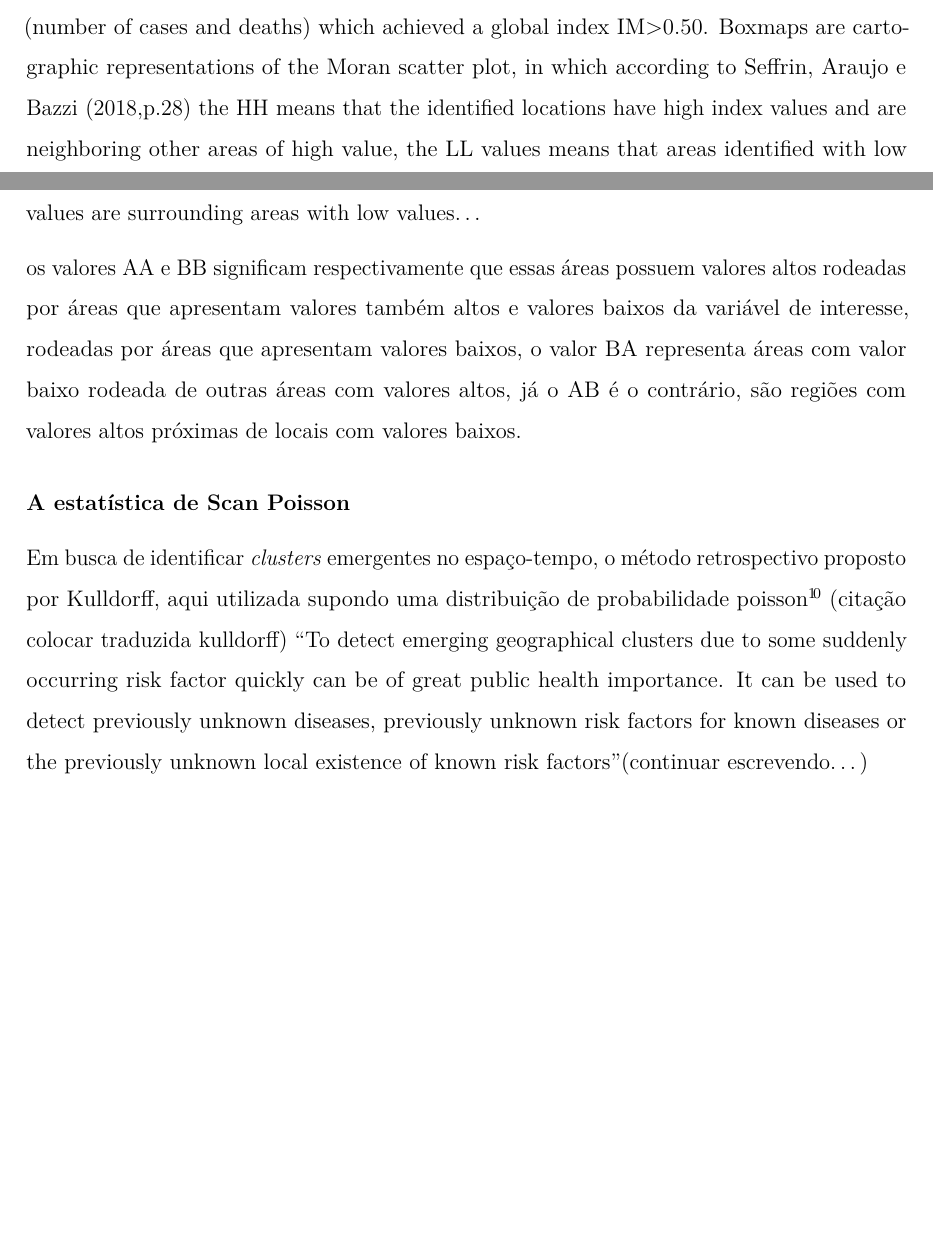
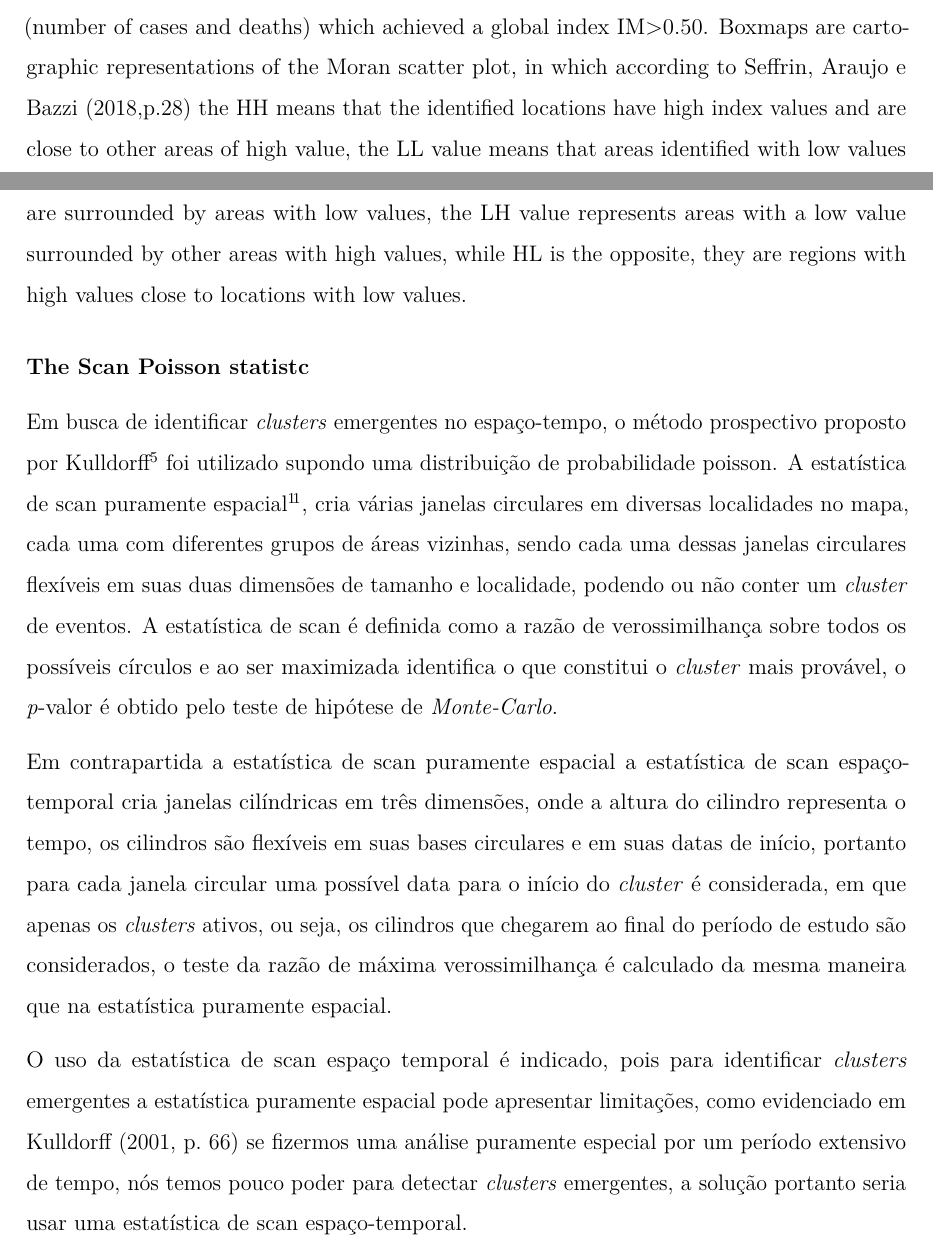
Before and after one commit to marreapato/Spatial_Temporal_Covid19_Study, an R Markdown document (Notebooks/paper_covid.rmd): two parts of pages 4 and 5 of 8, joined at a grey line, cut so that both start at the same text, the shorter picture padded with empty space. Rendered offline with R 4.5, knitr and Pandoc, then LaTeX, with nearby package versions.

Commit message:
Update paper_covid.rmd

```diff
--- a/Notebooks/paper_covid.rmd
+++ b/Notebooks/paper_covid.rmd
@@ -55,13 +55,16 @@ $$Im = \frac{n\sum_{i=1}^{n}\sum_{j=1}^{n}(x_{i}-\overline{x})(x_{j}-\overline{x
  Where $s^{2}_{i}$ is the variance of the studied variable $x_{i}$:
   $$s^{2}(i) = \frac{\sum_{j=1}^{n}(x_{j}-\overline x)^{2}}{n-1}, i=1,...,n, j\neq i$$
 
-  Maps for the Local Moran's I, *Boxmaps* and Global Moran's I tables, were built for variables (number of cases and deaths) which achieved a global index IM>0.50. Boxmaps are cartographic representations of the Moran scatter plot, in which according to Seffrin, Araujo e Bazzi (2018,p.28) the HH means that the identified locations have high index values and are neighboring other areas of high value, the LL values means that areas identified with low values are surrounding areas with low values...
+  Maps for the Local Moran's I, *Boxmaps* and Global Moran's I tables, were built for variables (number of cases and deaths) which achieved a global index IM>0.50. Boxmaps are cartographic representations of the Moran scatter plot, in which according to Seffrin, Araujo e Bazzi (2018,p.28) the HH means that the identified locations have high index values and are close to other areas of high value, the LL value means that areas identified with low values are surrounded by areas with low values, the LH value represents areas with a low value surrounded by other areas with high values, while HL is the opposite, they are regions with high values close to locations with low values.
 
- os valores AA e BB significam respectivamente que essas áreas possuem valores altos rodeadas por áreas que apresentam valores também altos e valores baixos da variável de interesse, rodeadas por áreas que apresentam valores baixos, o valor BA representa áreas com valor baixo rodeada de outras áreas com valores altos, já o AB é o contrário, são regiões com valores altos próximas de locais com valores baixos.
+#### The Scan Poisson statistc
 
-#### A estatística de Scan Poisson
 
- Em busca de identificar *clusters* emergentes no espaço-tempo, o método retrospectivo proposto por Kulldorff, aqui utilizada supondo uma distribuição de probabilidade poisson $\!\!^1\!^0$ (citação colocar traduzida kulldorff) "To detect emerging geographical clusters due to some suddenly occurring risk factor quickly can be of great public health importance. It can be used to detect previously unknown diseases, previously unknown risk factors for known diseases or the previously unknown local existence of known risk factors"(continuar escrevendo...)
+ Em busca de identificar *clusters* emergentes no espaço-tempo, o método prospectivo proposto por Kulldorff $\!\!^5$ foi utilizado supondo uma distribuição de probabilidade poisson. A estatística de scan puramente espacial $\!\!^1\!^1$, cria várias janelas circulares em diversas localidades no mapa, cada uma com diferentes grupos de áreas vizinhas, sendo cada uma dessas janelas circulares flexíveis em suas duas dimensões de tamanho e localidade, podendo ou não conter um *cluster* de eventos. A estatística de scan é definida como a razão de verossimilhança sobre todos os possíveis círculos e ao ser maximizada identifica o que constitui o *cluster* mais provável, o *p*-valor é obtido pelo teste de hipótese de *Monte-Carlo*.
+
+ Em contrapartida a estatística de scan puramente espacial a estatística de scan espaço-temporal cria janelas cilíndricas em três dimensões, onde a altura do cilindro representa o tempo, os cilindros são flexíveis em suas bases circulares e em suas datas de início, portanto para cada janela circular uma possível data para o início do *cluster* é considerada, em que apenas os *clusters* ativos, ou seja, os cilindros que chegarem ao final do período de estudo são considerados, o teste da razão de máxima verossimilhança é calculado da mesma maneira que na estatística puramente espacial.
+
+ O uso da estatística de scan espaço temporal é indicado, pois para identificar *clusters* emergentes a estatística puramente espacial pode apresentar limitações, como evidenciado em Kulldorff (2001, p. 66) se fizermos uma análise puramente especial por um período extensivo de tempo, nós temos pouco poder para detectar *clusters* emergentes, a solução portanto seria usar uma estatística de scan espaço-temporal.
 
 
 ## Resultados
```
